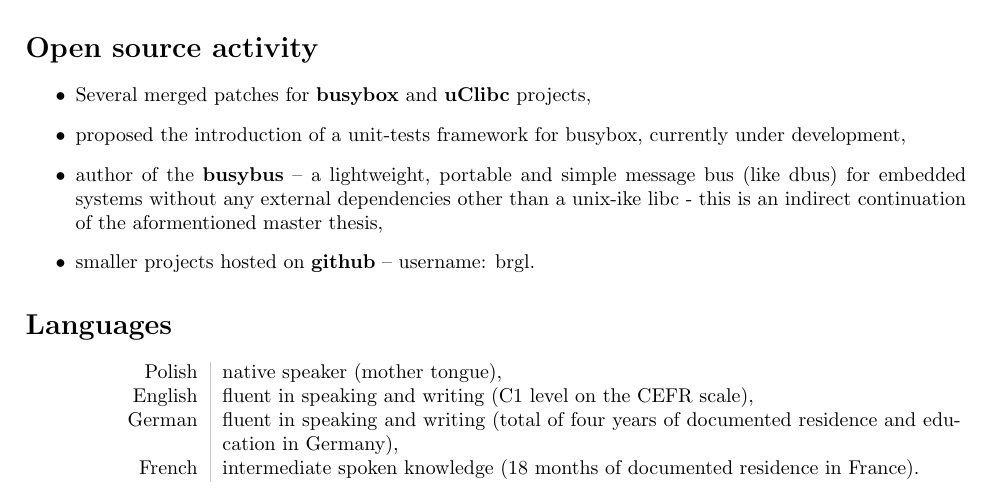
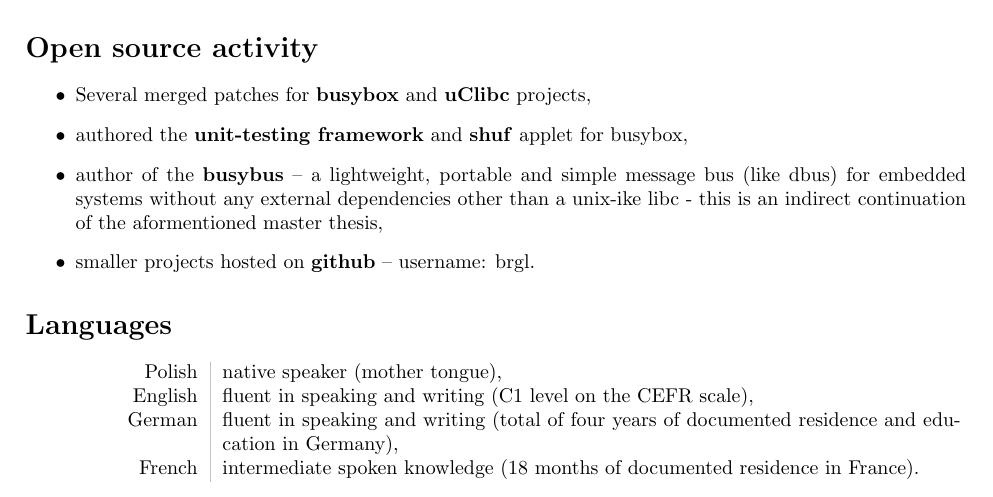
Before and after one commit to brgl/resume, a LaTeX CV (resume.tex): part of page 3 of 5, cut so that both start at the same text. Compiled offline with pdfLaTeX.

Commit message:
Modify the open-source contribution section
Signed-off-by: Bartosz Golaszewski <bartekgola@gmail.com>

```diff
--- a/resume.tex
+++ b/resume.tex
@@ -174,8 +174,7 @@ low bandwith \textbf{HF/UHF radio networks}:
 \section*{Open source activity}
 \begin{itemize}
 	\item Several merged patches for \textbf{busybox} and \textbf{uClibc} projects,
-	\item proposed the introduction of a unit-tests framework for busybox,
-	currently under development,
+	\item authored the \textbf{unit-testing framework} and \textbf{shuf} applet for busybox,
 	\item author of the \textbf{busybus} – a lightweight, portable and simple message bus (like
 	dbus) for embedded systems without any external dependencies other than a unix-ike
 	libc - this is an indirect continuation of the aformentioned master thesis,
```
